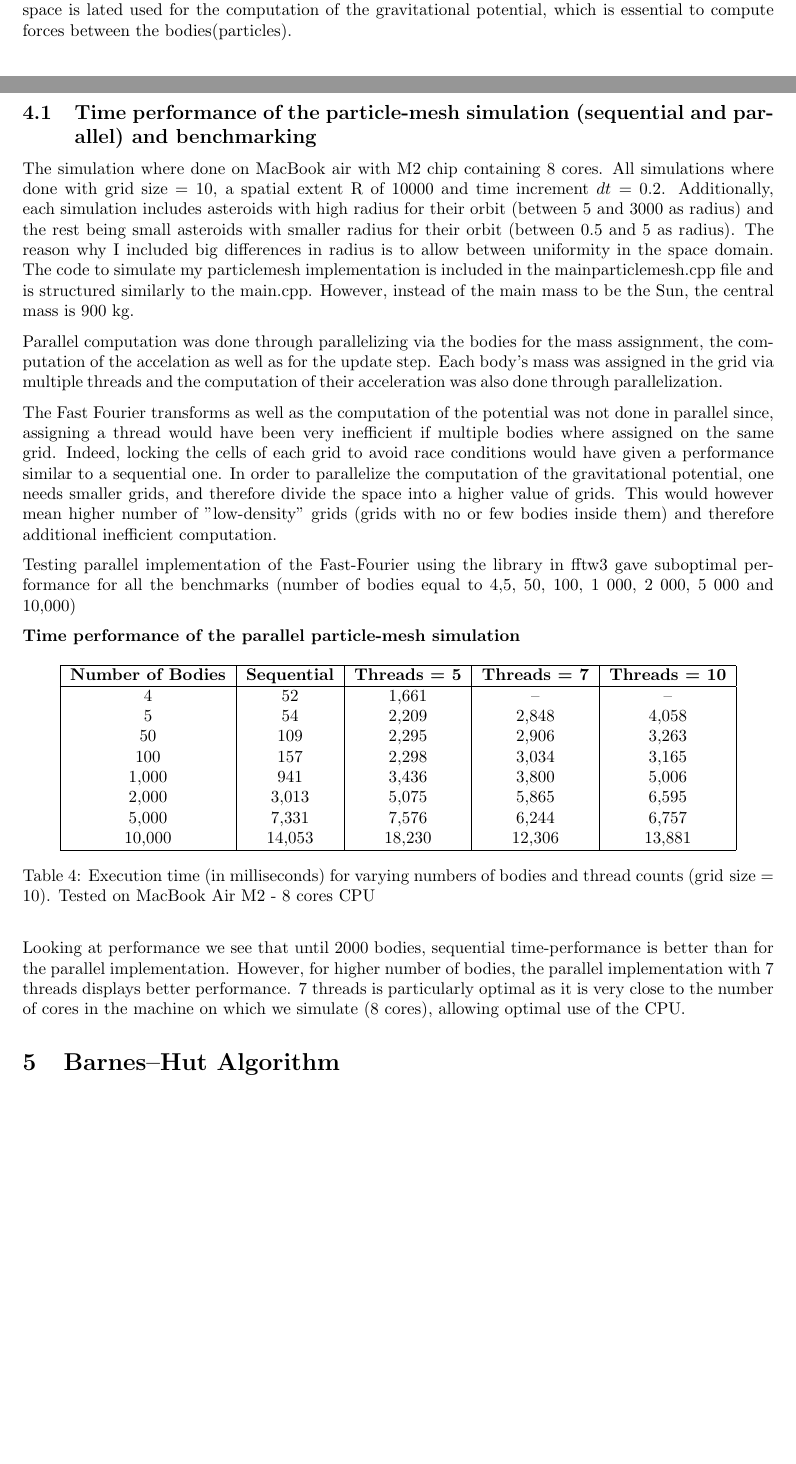
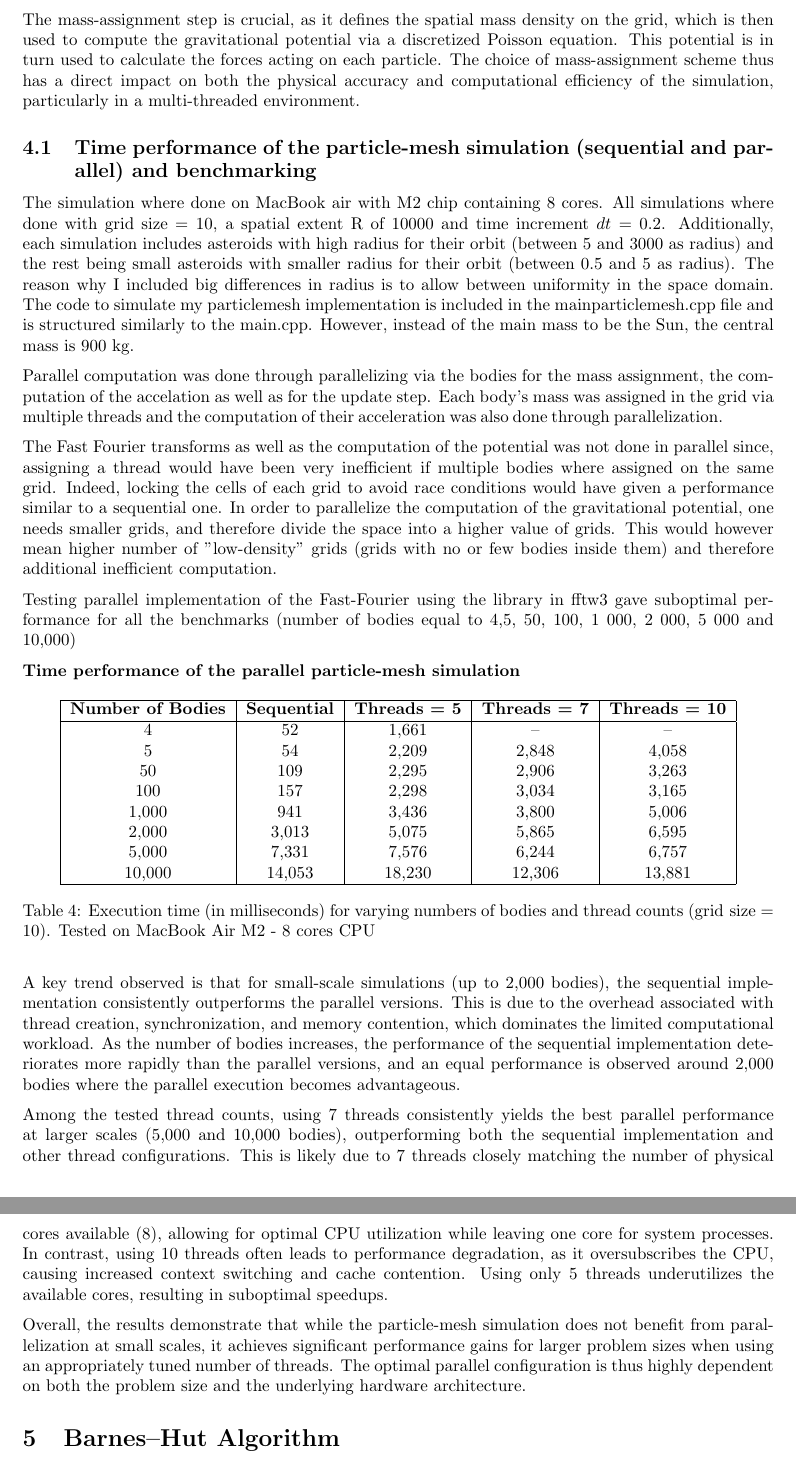
Before and after one commit to thatmartinlau/ConcurrentProject, a LaTeX document (teX/report.tex): two parts of pages 5 and 6 of 15 before the commit and two parts of pages 6 and 7 of 15 after it, joined at a grey line, cut at the place of the change, the shorter picture padded with empty space. Compiled offline with pdfLaTeX.

Commit message:
last minute update

```diff
--- a/teX/report.tex
+++ b/teX/report.tex
@@ -242,10 +242,10 @@ Another point of interest is the performance difference between both parallel im
 
 \section{Particle Mesh based algorithm}
 
-I have implemented a sequential Particle mesh algorithm, as well as a thread based.
-In the annexe below is the pseudo-code for the sequential implementation as well as for the thread-based implementation.
-For both implementations the assignment of the mass for each grid was done using a method called the Nearest Grid Point method. This means that the mass was assigned to the grid in which the particle is situated. Other methods for grid-assignment are known such as the "Cloud-In-Cell" or the "Triangle Shaped Cloud" but showed suboptimal results in parallel implementations.
-Assigning mass in to a space is lated used for the computation of the gravitational potential, which is essential to compute forces between the bodies(particles).
+In this project, I implemented both a sequential and a thread-based version of the Particle-Mesh algorithm. The pseudo-code for each implementation is provided in the appendix. In both cases, the mass assignment to the grid was performed using the Nearest Grid Point (NGP) method, which assigns the entire mass of each particle to the closest grid point. While more advanced methods such as Cloud-In-Cell (CIC) and Triangle-Shaped Cloud (TSC) exist and offer smoother mass distributions, they demonstrated suboptimal performance in the parallel implementation due to increased computational overhead and more complex memory access patterns.
+
+The mass-assignment step is crucial, as it defines the spatial mass density on the grid, which is then used to compute the gravitational potential via a discretized Poisson equation. This potential is in turn used to calculate the forces acting on each particle. The choice of mass-assignment scheme thus has a direct impact on both the physical accuracy and computational efficiency of the simulation, particularly in a multi-threaded environment.
+
 \subsection{Time performance of the particle-mesh simulation (sequential and parallel) and benchmarking}
 The simulation where done on MacBook air with M2 chip containing 8 cores.
 All simulations where done with grid size $= 10$, a spatial extent R of $10 000$ and time increment $dt = 0.2$. Additionally, each simulation includes asteroids with high radius for their orbit (between 5 and 3000  as radius)  and the rest being small asteroids with smaller radius for their orbit (between 0.5 and 5 as radius).
@@ -280,8 +280,11 @@ Testing parallel implementation  of the Fast-Fourier using the library in fftw3
 \label{tab:thread_performance}
 \end{table}
 
-Looking at performance we see that until 2000 bodies, sequential time-performance is better than for the parallel implementation. However, for higher number of bodies, the parallel implementation with 7 threads displays better performance. 7 threads is particularly optimal as it is very close to the number of cores in the machine on which we simulate (8 cores), allowing optimal use of the CPU.
+A key trend observed is that for small-scale simulations (up to 2,000 bodies), the sequential implementation consistently outperforms the parallel versions. This is due to the overhead associated with thread creation, synchronization, and memory contention, which dominates the limited computational workload. As the number of bodies increases, the performance of the sequential implementation deteriorates more rapidly than the parallel versions, and an equal performance is observed around 2,000 bodies where the parallel execution becomes advantageous.
 
+Among the tested thread counts, using 7 threads consistently yields the best parallel performance at larger scales (5,000 and 10,000 bodies), outperforming both the sequential implementation and other thread configurations. This is likely due to 7 threads closely matching the number of physical cores available (8), allowing for optimal CPU utilization while leaving one core for system processes. In contrast, using 10 threads often leads to performance degradation, as it oversubscribes the CPU, causing increased context switching and cache contention. Using only 5 threads underutilizes the available cores, resulting in suboptimal speedups.
+
+Overall, the results demonstrate that while the particle-mesh simulation does not benefit from parallelization at small scales, it achieves significant performance gains for larger problem sizes when using an appropriately tuned number of threads. The optimal parallel configuration is thus highly dependent on both the problem size and the underlying hardware architecture.
 
 
 \section{Barnes–Hut Algorithm}
```
Also changed, not shown: teX/report.pdf, 2 other files.
